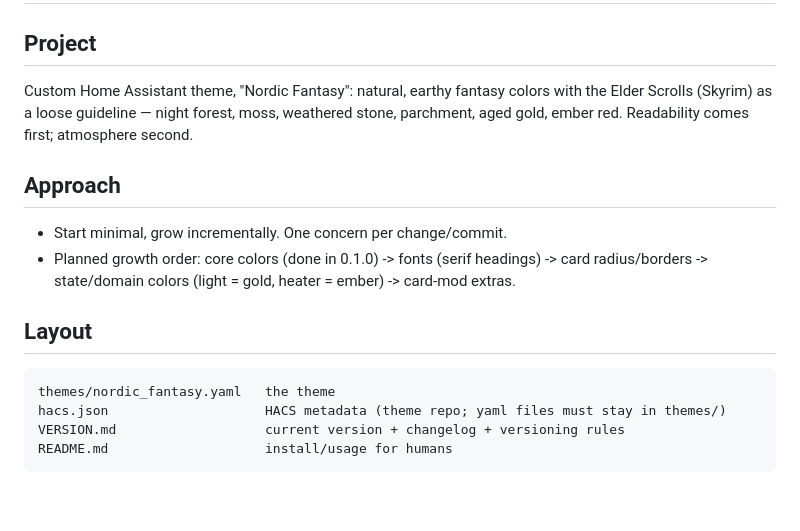
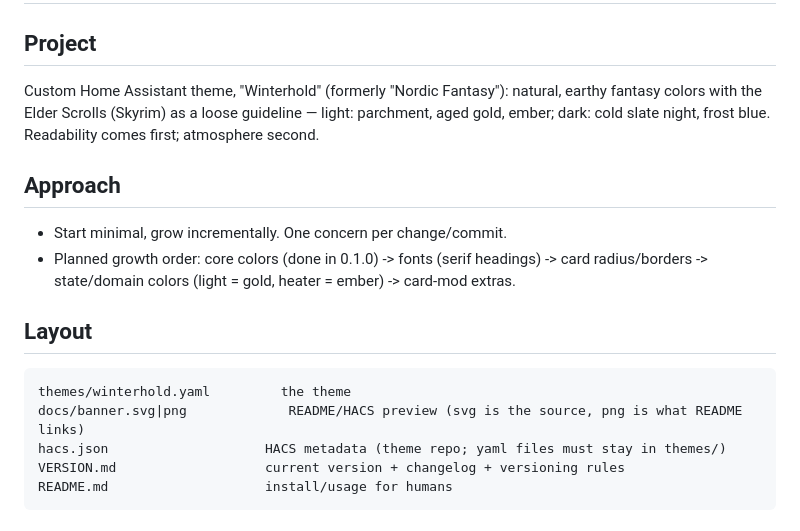
Before and after one commit to MCumic10/ha-theme, a Markdown page: CLAUDE.md, the part around the change. GitHub-like rendering; blank space fills up the shorter version.

````diff
--- a/CLAUDE.md
+++ b/CLAUDE.md
@@ -1,7 +1,7 @@
 # CLAUDE.md
 
 ## Project
-Custom Home Assistant theme, "Nordic Fantasy": natural, earthy fantasy colors with the Elder Scrolls (Skyrim) as a loose guideline — night forest, moss, weathered stone, parchment, aged gold, ember red. Readability comes first; atmosphere second.
+Custom Home Assistant theme, "Winterhold" (formerly "Nordic Fantasy"): natural, earthy fantasy colors with the Elder Scrolls (Skyrim) as a loose guideline — light: parchment, aged gold, ember; dark: cold slate night, frost blue. Readability comes first; atmosphere second.
 
 ## Approach
 - Start minimal, grow incrementally. One concern per change/commit.
@@ -9,7 +9,8 @@ Custom Home Assistant theme, "Nordic Fantasy": natural, earthy fantasy colors wi
 
 ## Layout
 ```
-themes/nordic_fantasy.yaml   the theme
+themes/winterhold.yaml         the theme
+docs/banner.svg|png             README/HACS preview (svg is the source, png is what README links)
 hacs.json                    HACS metadata (theme repo; yaml files must stay in themes/)
 VERSION.md                   current version + changelog + versioning rules
 README.md                    install/usage for humans
````
Also changed, not shown: README.md (+11 -6 lines), VERSION.md (+6 -2 lines), docs/banner.png (added), 4 other files.
